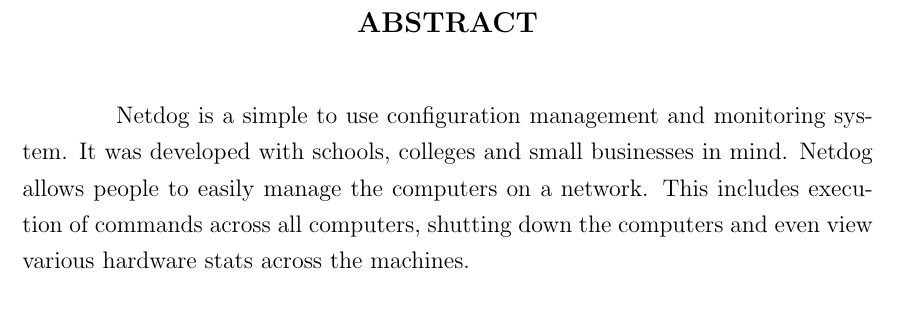
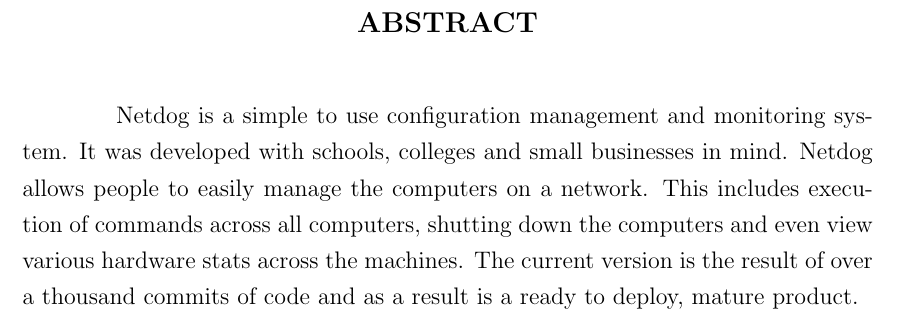
Before and after one commit to karuvally/mca_project_report, a LaTeX thesis (report/master.tex, which reads report/abstract.tex): part of page 7 of 26, cut so that both start at the same text. Compiled offline with pdfLaTeX.

Commit message:
completed abstract

```diff
--- a/report/abstract.tex
+++ b/report/abstract.tex
@@ -7,5 +7,6 @@
 developed with schools, colleges and small businesses in mind. Netdog allows
 people to easily manage the computers on a network. This includes execution of
 commands across all computers, shutting down the computers and even view various
-hardware stats across the machines.
+hardware stats across the machines. The current version is the result of over
+a thousand commits of code and as a result is a ready to deploy, mature product.
 \newpage
```
